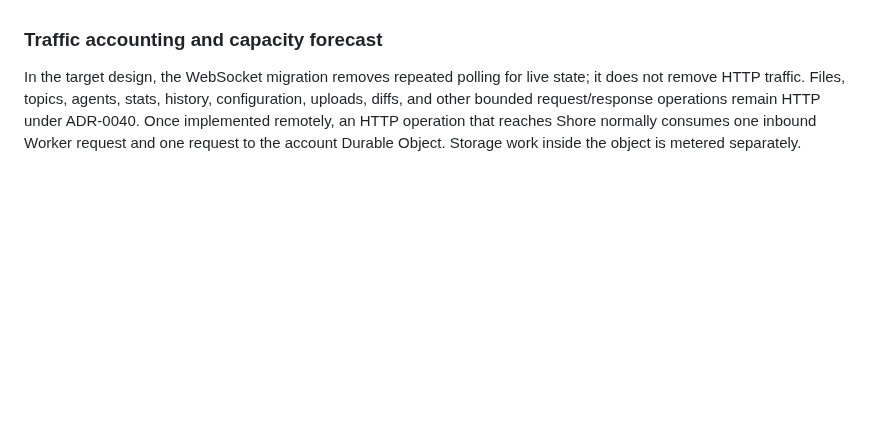
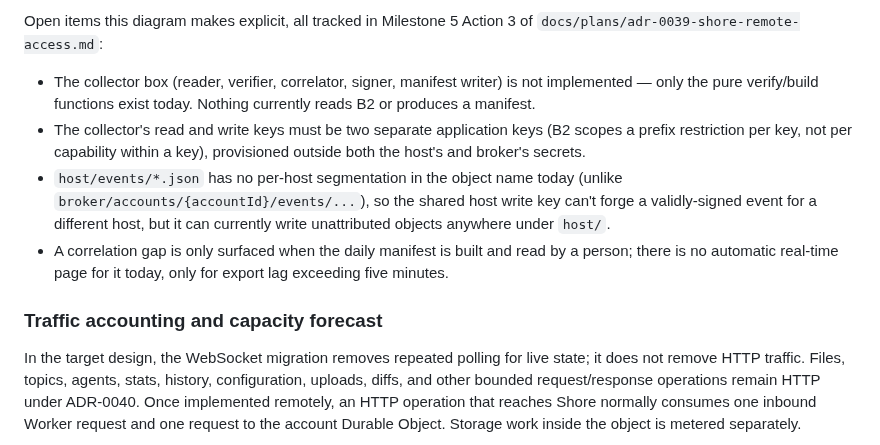
Before and after one commit to agent-squid/squid, a Markdown page: docs/decisions/0039-remote-access-via-shore-broker.md, the part around one of its changes. Drawn GitHub-style; blank space fills up the shorter version.

```diff
--- a/docs/decisions/0039-remote-access-via-shore-broker.md
+++ b/docs/decisions/0039-remote-access-via-shore-broker.md
@@ -296,3 +352,19 @@ automatic from the gate closing.
+Open items this diagram makes explicit, all tracked in Milestone 5 Action 3 of
+`docs/plans/adr-0039-shore-remote-access.md`:
+
+- The collector box (reader, verifier, correlator, signer, manifest writer)
+  is not implemented — only the pure verify/build functions exist today.
+  Nothing currently reads B2 or produces a manifest.
+- The collector's read and write keys must be two separate application keys
+  (B2 scopes a prefix restriction per key, not per capability within a key),
+  provisioned outside both the host's and broker's secrets.
+- `host/events/*.json` has no per-host segmentation in the object name today
+  (unlike `broker/accounts/{accountId}/events/...`), so the shared host
+  write key can't forge a validly-signed event for a different host, but it
+  can currently write unattributed objects anywhere under `host/`.
+- A correlation gap is only surfaced when the daily manifest is built and
+  read by a person; there is no automatic real-time page for it today, only
+  for export lag exceeding five minutes.
 
 ### Traffic accounting and capacity forecast
 
```
Also changed, not shown: other parts of docs/decisions/0039-remote-access-via-shore-broker.md (+56 -0 lines).
